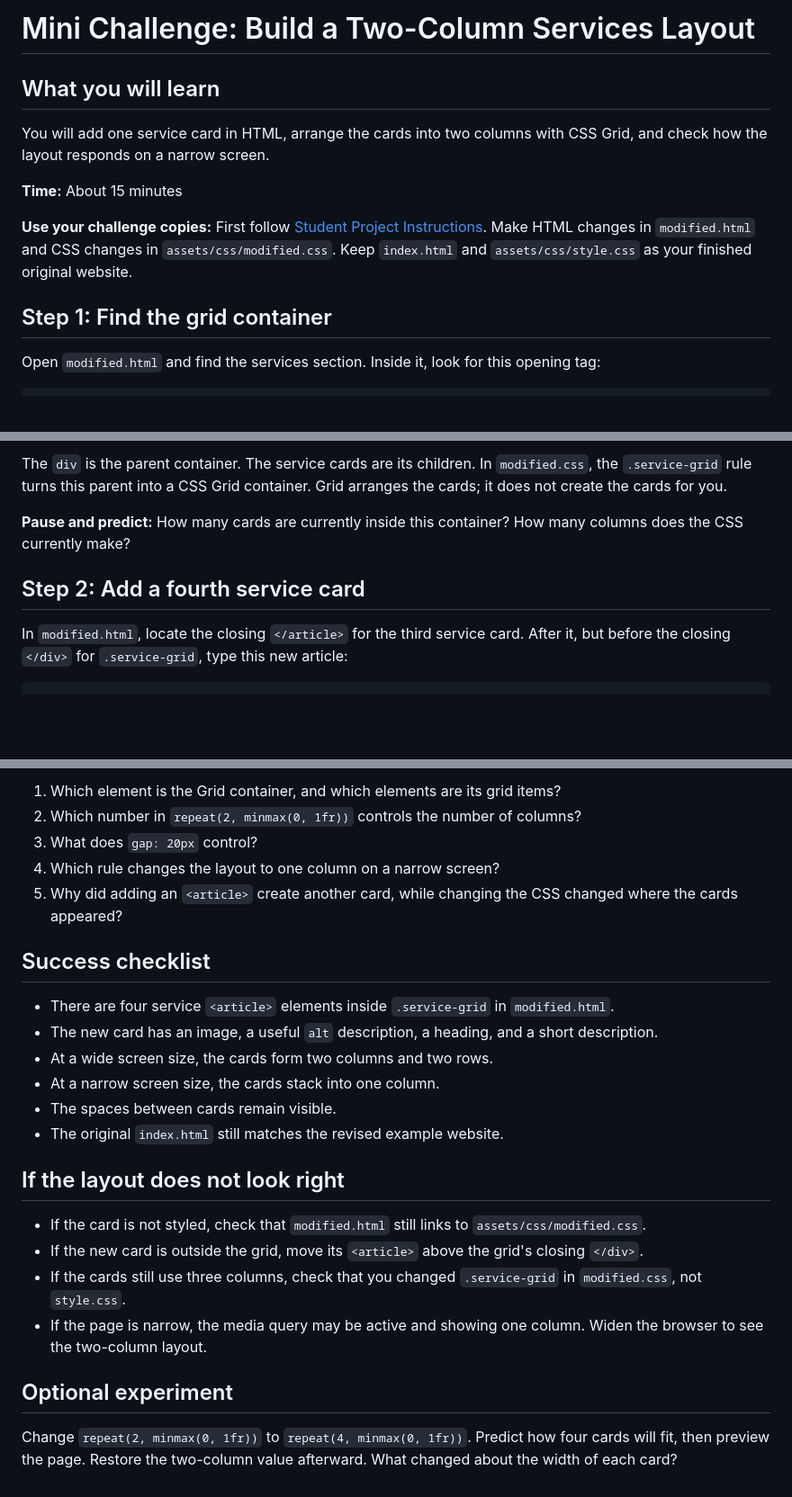
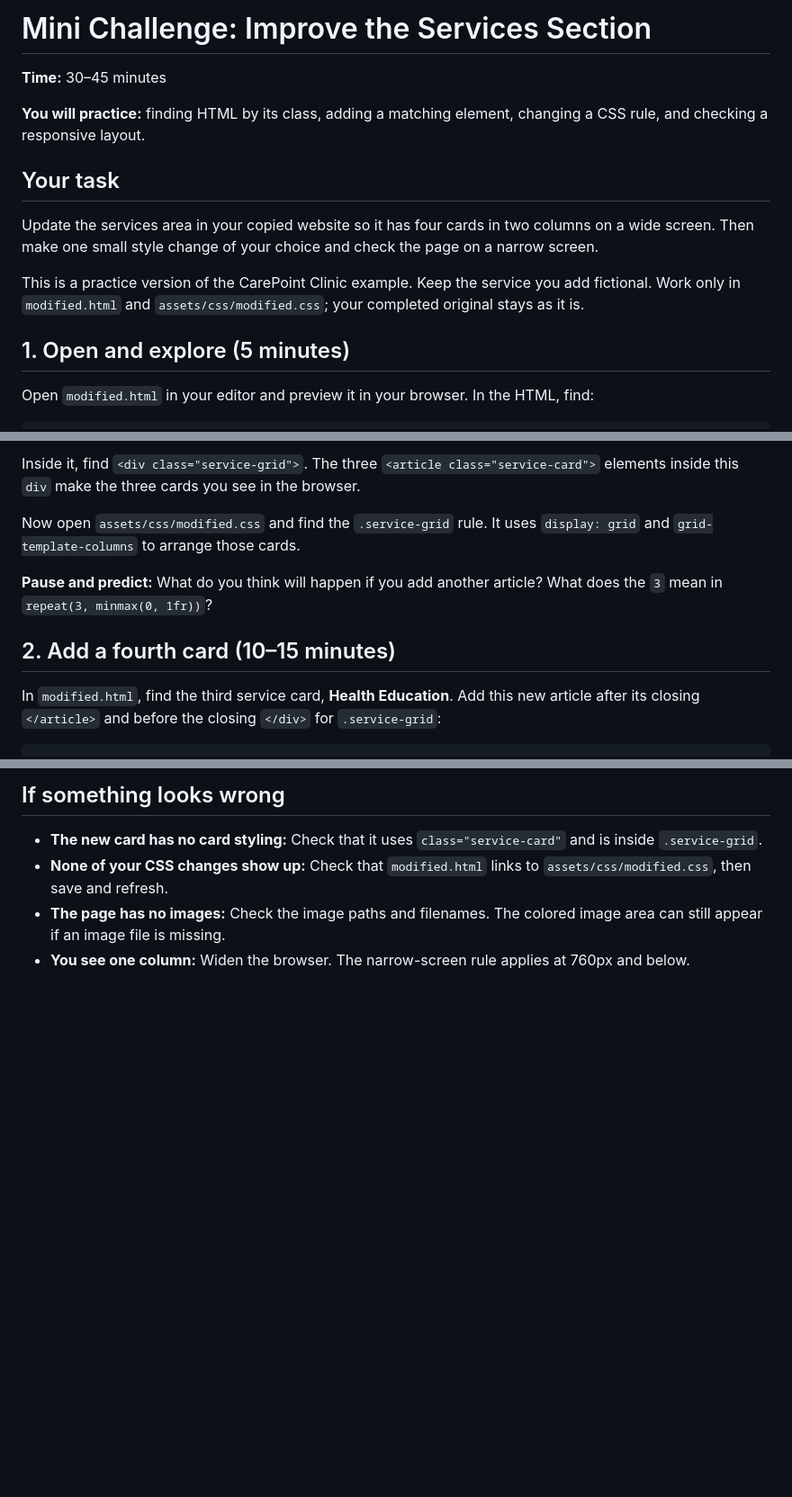
Before and after one commit to tu-ru/clinic-visit-guide, a Markdown page: layout-challenge.md, 3 parts joined by grey strips. Shown at 90% size. Rendered like a GitHub page; blank space fills up the shorter version.

````diff
--- a/layout-challenge.md
+++ b/layout-challenge.md
@@ -1,15 +1,17 @@
-# Mini Challenge: Build a Two-Column Services Layout
+# Mini Challenge: Improve the Services Section
 
-## What you will learn
+**Time:** 30–45 minutes
 
-You will add one service card in HTML, arrange the cards into two columns with CSS Grid, and check how the layout responds on a narrow screen.
+**You will practice:** finding HTML by its class, adding a matching element, changing a CSS rule, and checking a responsive layout.
 
-**Time:** About 15 minutes
+## Your task
 
-**Use your challenge copies:** First follow [Student Project Instructions](student-project-instructions.md). Make HTML changes in `modified.html` and CSS changes in `assets/css/modified.css`. Keep `index.html` and `assets/css/style.css` as your finished original website.
+Update the services area in your copied website so it has four cards in two columns on a wide screen. Then make one small style change of your choice and check the page on a narrow screen.
 
-## Step 1: Find the grid container
+This is a practice version of the CarePoint Clinic example. Keep the service you add fictional. Work only in `modified.html` and `assets/css/modified.css`; your completed original stays as it is.
 
-Open `modified.html` and find the services section. Inside it, look for this opening tag:
+## 1. Open and explore (5 minutes)
+
+Open `modified.html` in your editor and preview it in your browser. In the HTML, find:
 
 ```html
@@ -17,12 +19,14 @@ Open `modified.html` and find the services section. Inside it, look for this ope
 ```
 
-The `div` is the parent container. The service cards are its children. In `modified.css`, the `.service-grid` rule turns this parent into a CSS Grid container. Grid arranges the cards; it does not create the cards for you.
+Inside it, find `<div class="service-grid">`. The three `<article class="service-card">` elements inside this `div` make the three cards you see in the browser.
 
-**Pause and predict:** How many cards are currently inside this container? How many columns does the CSS currently make?
+Now open `assets/css/modified.css` and find the `.service-grid` rule. It uses `display: grid` and `grid-template-columns` to arrange those cards.
 
-## Step 2: Add a fourth service card
+**Pause and predict:** What do you think will happen if you add another article? What does the `3` mean in `repeat(3, minmax(0, 1fr))`?
 
-In `modified.html`, locate the closing `</article>` for the third service card. After it, but before the closing `</div>` for `.service-grid`, type this new article:
+## 2. Add a fourth card (10–15 minutes)
+
+In `modified.html`, find the third service card, **Health Education**. Add this new article after its closing `</article>` and before the closing `</div>` for `.service-grid`:
 
 ```html
 <article class="service-card">
@@ -106,26 +103,7 @@ Before finishing, answer these questions in your own words:
 
-1. Which element is the Grid container, and which elements are its grid items?
-2. Which number in `repeat(2, minmax(0, 1fr))` controls the number of columns?
-3. What does `gap: 20px` control?
-4. Which rule changes the layout to one column on a narrow screen?
-5. Why did adding an `<article>` create another card, while changing the CSS changed where the cards appeared?
+## If something looks wrong
 
-## Success checklist
-
-- There are four service `<article>` elements inside `.service-grid` in `modified.html`.
-- The new card has an image, a useful `alt` description, a heading, and a short description.
-- At a wide screen size, the cards form two columns and two rows.
-- At a narrow screen size, the cards stack into one column.
-- The spaces between cards remain visible.
-- The original `index.html` still matches the revised example website.
-
-## If the layout does not look right
-
-- If the card is not styled, check that `modified.html` still links to `assets/css/modified.css`.
-- If the new card is outside the grid, move its `<article>` above the grid's closing `</div>`.
-- If the cards still use three columns, check that you changed `.service-grid` in `modified.css`, not `style.css`.
-- If the page is narrow, the media query may be active and showing one column. Widen the browser to see the two-column layout.
-
-## Optional experiment
-
-Change `repeat(2, minmax(0, 1fr))` to `repeat(4, minmax(0, 1fr))`. Predict how four cards will fit, then preview the page. Restore the two-column value afterward. What changed about the width of each card?
+- **The new card has no card styling:** Check that it uses `class="service-card"` and is inside `.service-grid`.
+- **None of your CSS changes show up:** Check that `modified.html` links to `assets/css/modified.css`, then save and refresh.
+- **The page has no images:** Check the image paths and filenames. The colored image area can still appear if an image file is missing.
+- **You see one column:** Widen the browser. The narrow-screen rule applies at 760px and below.
````
Also changed, not shown: other parts of layout-challenge.md (+36 -43 lines).
